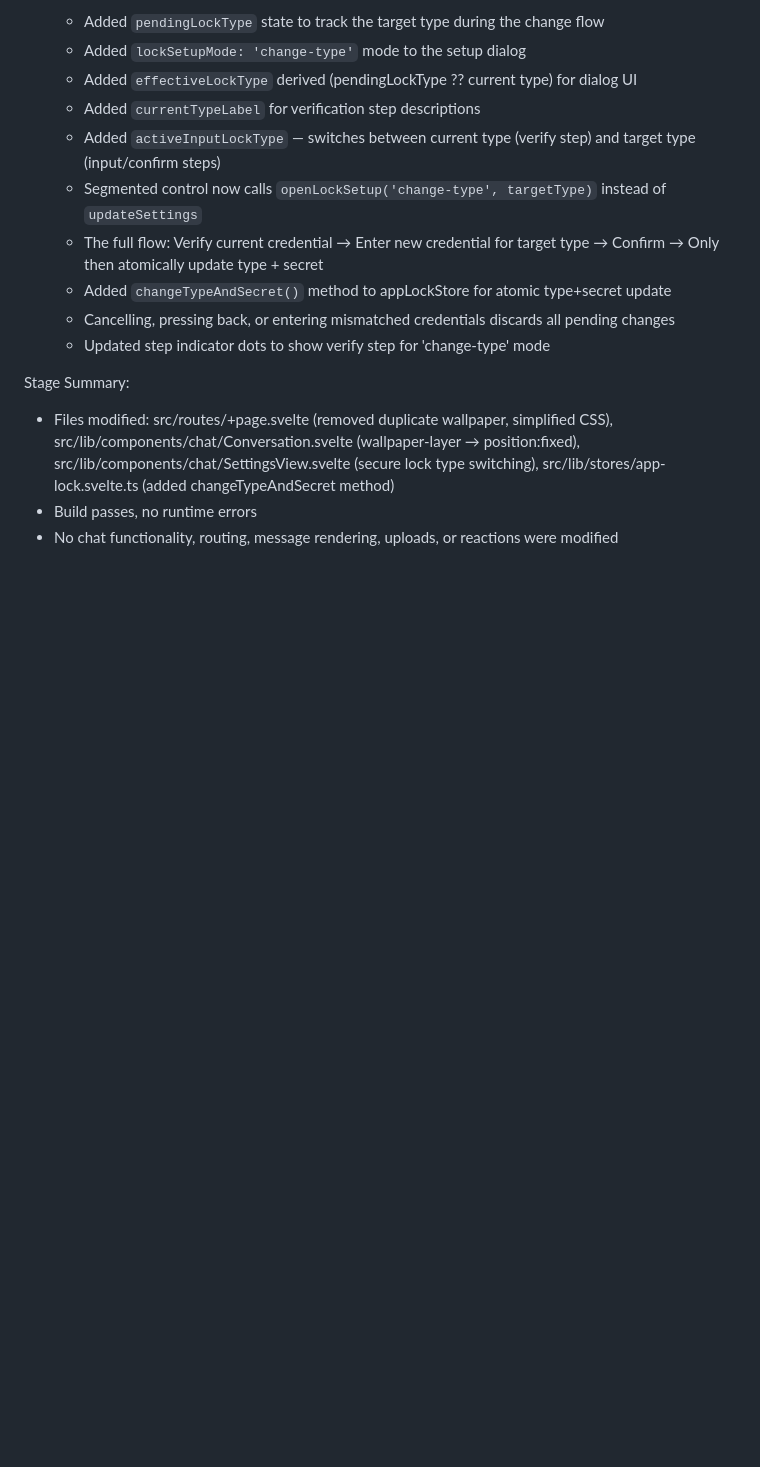
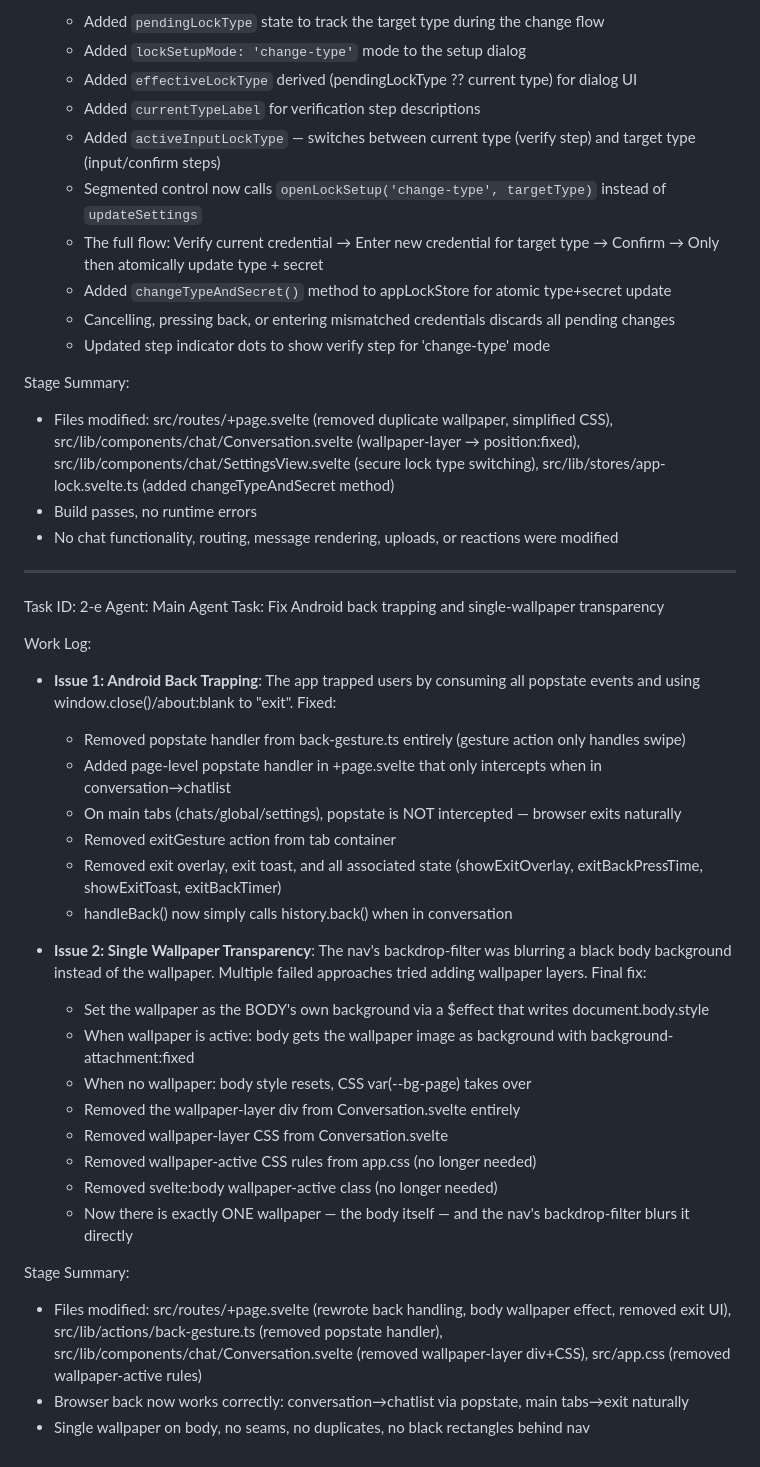
Before and after one commit to Muntazir2009/zai-realtime-chat-widget, a Markdown page: worklog.md, the part around the change. GitHub-like rendering; blank space fills up the shorter version.

Commit message:
c8313490-401e-4150-9181-e92e80c8f120

```diff
--- a/worklog.md
+++ b/worklog.md
@@ -2021,3 +2021,32 @@ Stage Summary:
 - Files modified: src/routes/+page.svelte (removed duplicate wallpaper, simplified CSS), src/lib/components/chat/Conversation.svelte (wallpaper-layer → position:fixed), src/lib/components/chat/SettingsView.svelte (secure lock type switching), src/lib/stores/app-lock.svelte.ts (added changeTypeAndSecret method)
 - Build passes, no runtime errors
 - No chat functionality, routing, message rendering, uploads, or reactions were modified
+
+---
+Task ID: 2-e
+Agent: Main Agent
+Task: Fix Android back trapping and single-wallpaper transparency
+
+Work Log:
+- **Issue 1: Android Back Trapping**: The app trapped users by consuming all popstate events and using window.close()/about:blank to "exit". Fixed:
+  - Removed popstate handler from back-gesture.ts entirely (gesture action only handles swipe)
+  - Added page-level popstate handler in +page.svelte that only intercepts when in conversation→chatlist
+  - On main tabs (chats/global/settings), popstate is NOT intercepted — browser exits naturally
+  - Removed exitGesture action from tab container
+  - Removed exit overlay, exit toast, and all associated state (showExitOverlay, exitBackPressTime, showExitToast, exitBackTimer)
+  - handleBack() now simply calls history.back() when in conversation
+
+- **Issue 2: Single Wallpaper Transparency**: The nav's backdrop-filter was blurring a black body background instead of the wallpaper. Multiple failed approaches tried adding wallpaper layers. Final fix:
+  - Set the wallpaper as the BODY's own background via a $effect that writes document.body.style
+  - When wallpaper is active: body gets the wallpaper image as background with background-attachment:fixed
+  - When no wallpaper: body style resets, CSS var(--bg-page) takes over
+  - Removed the wallpaper-layer div from Conversation.svelte entirely
+  - Removed wallpaper-layer CSS from Conversation.svelte
+  - Removed wallpaper-active CSS rules from app.css (no longer needed)
+  - Removed svelte:body wallpaper-active class (no longer needed)
+  - Now there is exactly ONE wallpaper — the body itself — and the nav's backdrop-filter blurs it directly
+
+Stage Summary:
+- Files modified: src/routes/+page.svelte (rewrote back handling, body wallpaper effect, removed exit UI), src/lib/actions/back-gesture.ts (removed popstate handler), src/lib/components/chat/Conversation.svelte (removed wallpaper-layer div+CSS), src/app.css (removed wallpaper-active rules)
+- Browser back now works correctly: conversation→chatlist via popstate, main tabs→exit naturally
+- Single wallpaper on body, no seams, no duplicates, no black rectangles behind nav
```
